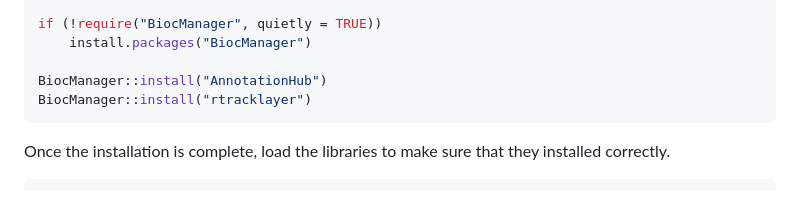
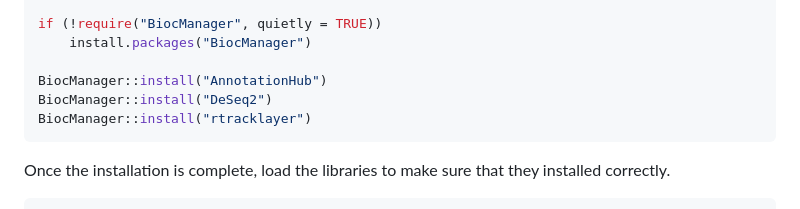
Before and after one commit to smcclatchy/eqtl-mapping, a Markdown page: learners/setup.md, the part around the change. Drawn GitHub-style.

Commit message:
Added DESeq2

````diff
--- a/learners/setup.md
+++ b/learners/setup.md
@@ -29,6 +29,7 @@ if (!require("BiocManager", quietly = TRUE))
     install.packages("BiocManager")
 
 BiocManager::install("AnnotationHub")
+BiocManager::install("DeSeq2")
 BiocManager::install("rtracklayer")
 ```
 
````
